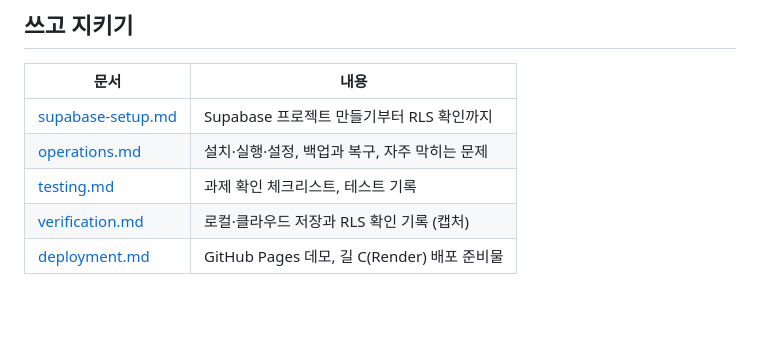
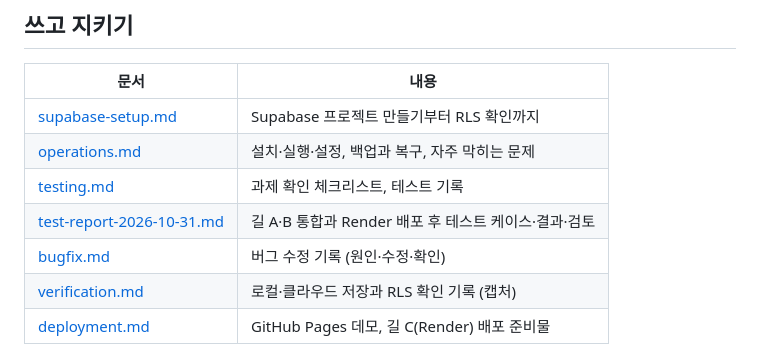
Before and after one commit to eple-lab/task-hive, a Markdown page: docs/README.md, the part around the change. Drawn GitHub-style; blank space fills up the shorter version.

```diff
--- a/docs/README.md
+++ b/docs/README.md
@@ -23,6 +23,8 @@
 | [supabase-setup.md](supabase-setup.md) | Supabase 프로젝트 만들기부터 RLS 확인까지 |
 | [operations.md](operations.md) | 설치·실행·설정, 백업과 복구, 자주 막히는 문제 |
 | [testing.md](testing.md) | 과제 확인 체크리스트, 테스트 기록 |
+| [test-report-2026-10-31.md](test-report-2026-10-31.md) | 길 A·B 통합과 Render 배포 후 테스트 케이스·결과·검토 |
+| [bugfix.md](bugfix.md) | 버그 수정 기록 (원인·수정·확인) |
 | [verification.md](verification.md) | 로컬·클라우드 저장과 RLS 확인 기록 (캡처) |
 | [deployment.md](deployment.md) | GitHub Pages 데모, 길 C(Render) 배포 준비물 |
 
```
Also changed, not shown: README.md (+8 -1 lines), docs/bugfix.md (added, +54 -0 lines), docs/test-report-2026-10-31.md (added, +132 -0 lines), docs/images/render-login.png (added), 1 other file.
